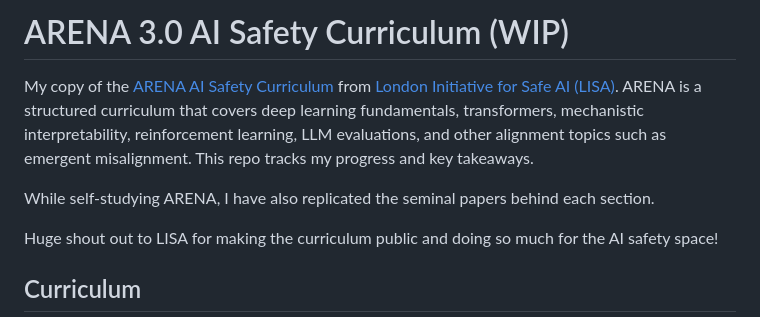
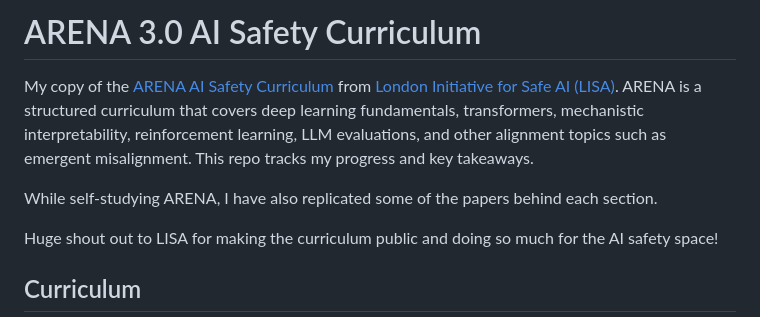
Before and after one commit to feifanl/ARENA, a Markdown page: README.md, the part around the change. GitHub-like rendering.

```diff
--- a/README.md
+++ b/README.md
@@ -1,8 +1,8 @@
-# ARENA 3.0 AI Safety Curriculum (WIP)
+# ARENA 3.0 AI Safety Curriculum
 
 My copy of the [ARENA AI Safety Curriculum](https://www.arena.education/curriculum) from [London Initiative for Safe AI (LISA)](https://www.safeai.org.uk/). ARENA is a structured curriculum that covers deep learning fundamentals, transformers, mechanistic interpretability, reinforcement learning, LLM evaluations, and other alignment topics such as emergent misalignment. This repo tracks my progress and key takeaways.
 
-While self-studying ARENA, I have also replicated the seminal papers behind each section.
+While self-studying ARENA, I have also replicated some of the papers behind each section.
 
 Huge shout out to LISA for making the curriculum public and doing so much for the AI safety space!
 
```
